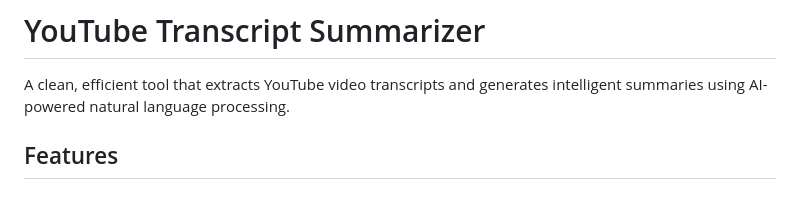
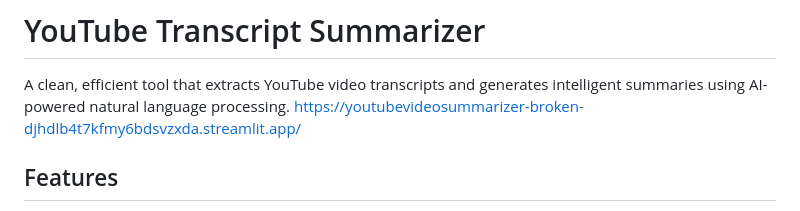
Before and after one commit to YuvaanshKapila/YoutubeVideoSummarizer-BROKEN, a Markdown page: README.md, the part around the change. Rendered like a GitHub page.

```diff
--- a/README.md
+++ b/README.md
@@ -1,7 +1,7 @@
 # YouTube Transcript Summarizer
 
 A clean, efficient tool that extracts YouTube video transcripts and generates intelligent summaries using AI-powered natural language processing.
-
+https://youtubevideosummarizer-broken-djhdlb4t7kfmy6bdsvzxda.streamlit.app/
 ## Features
 
 - **Automatic Transcript Extraction**: Retrieves transcripts from YouTube videos automatically
```
